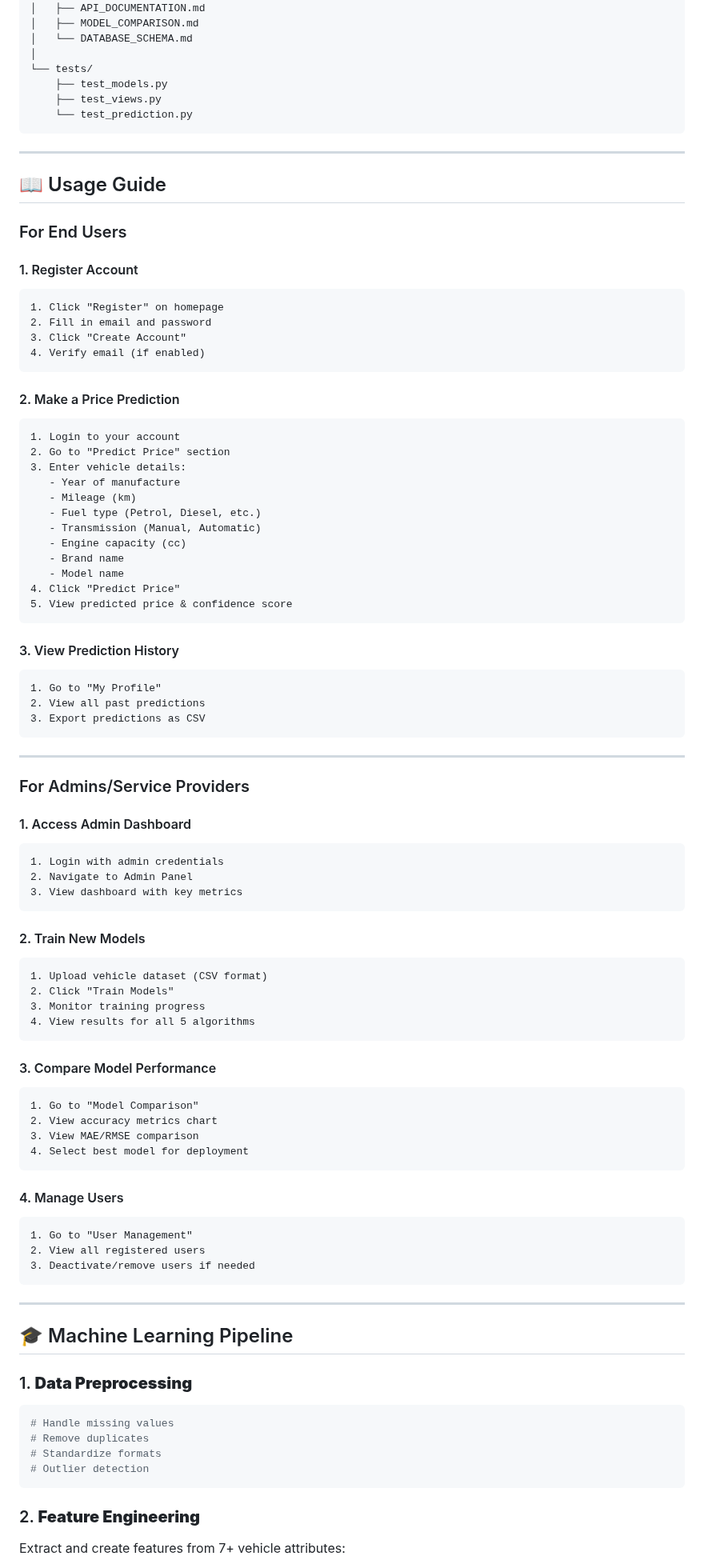
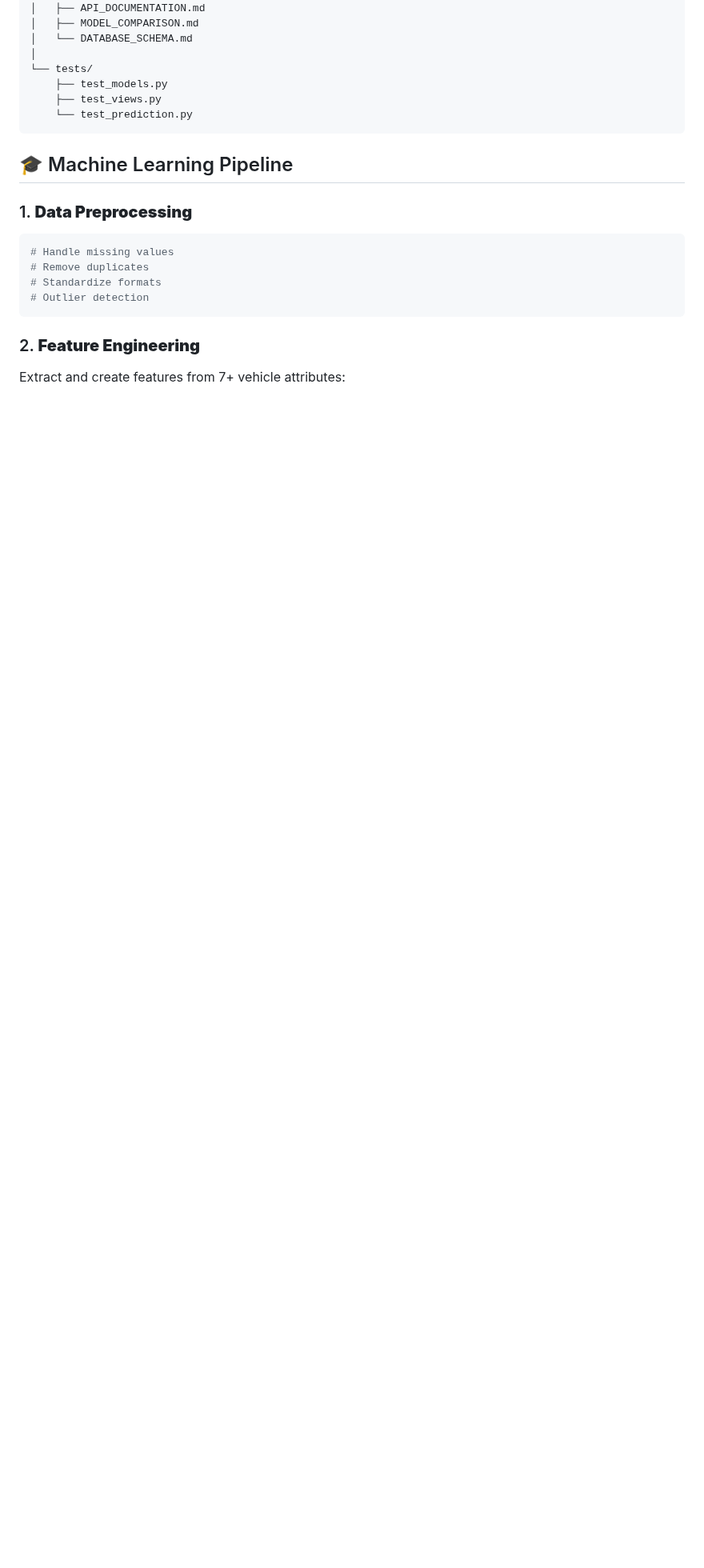
Before and after one commit to Saisnehan/Used-Car-Price-Prediction-System-, a Markdown page: README.md, the part around one of its changes. Shown at 80% size. Rendered like a GitHub page; blank space fills up the shorter version.

````diff
--- a/README.md
+++ b/README.md
@@ -465,85 +366,6 @@ vehicle-price-prediction/
     └── test_prediction.py
 ```
 
----
-
-## 📖 Usage Guide
-
-### For End Users
-
-#### 1. Register Account
-
-```
-1. Click "Register" on homepage
-2. Fill in email and password
-3. Click "Create Account"
-4. Verify email (if enabled)
-```
-
-#### 2. Make a Price Prediction
-
-```
-1. Login to your account
-2. Go to "Predict Price" section
-3. Enter vehicle details:
-   - Year of manufacture
-   - Mileage (km)
-   - Fuel type (Petrol, Diesel, etc.)
-   - Transmission (Manual, Automatic)
-   - Engine capacity (cc)
-   - Brand name
-   - Model name
-4. Click "Predict Price"
-5. View predicted price & confidence score
-```
-
-#### 3. View Prediction History
-
-```
-1. Go to "My Profile"
-2. View all past predictions
-3. Export predictions as CSV
-```
-
----
-
-### For Admins/Service Providers
-
-#### 1. Access Admin Dashboard
-
-```
-1. Login with admin credentials
-2. Navigate to Admin Panel
-3. View dashboard with key metrics
-```
-
-#### 2. Train New Models
-
-```
-1. Upload vehicle dataset (CSV format)
-2. Click "Train Models"
-3. Monitor training progress
-4. View results for all 5 algorithms
-```
-
-#### 3. Compare Model Performance
-
-```
-1. Go to "Model Comparison"
-2. View accuracy metrics chart
-3. View MAE/RMSE comparison
-4. Select best model for deployment
-```
-
-#### 4. Manage Users
-
-```
-1. Go to "User Management"
-2. View all registered users
-3. Deactivate/remove users if needed
-```
-
----
 
 ## 🎓 Machine Learning Pipeline
 
````
Also changed, not shown: other parts of README.md (+0 -99 lines).
